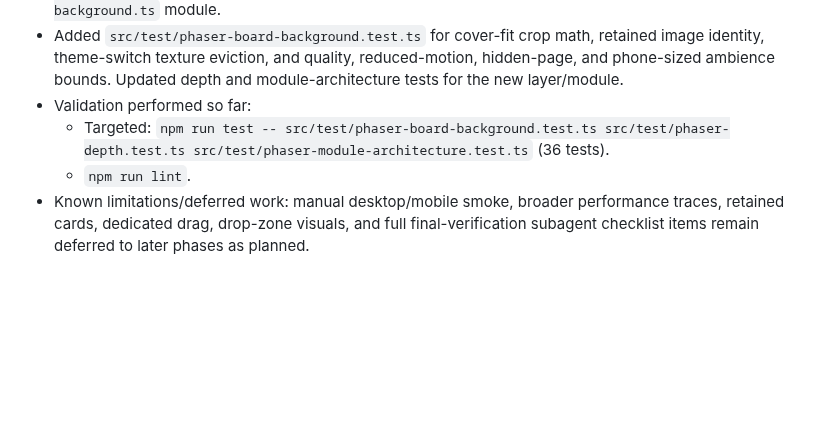
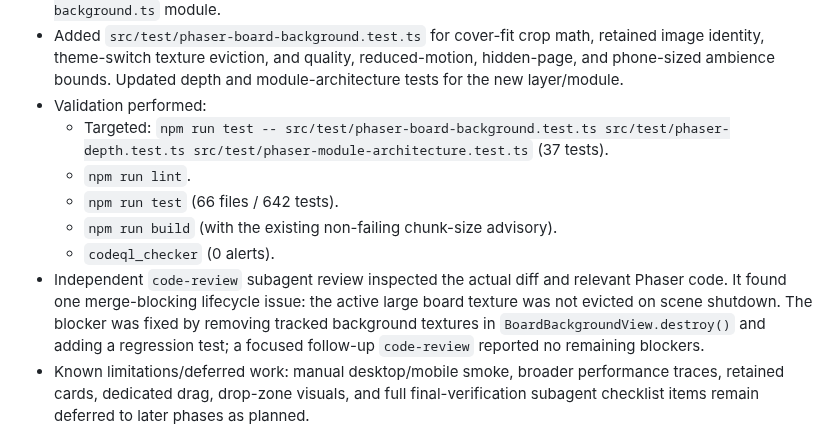
Before and after one commit to pompomon/Cardgame, a Markdown page: docs/implementation/rich-phaser-renderer-plan.md, the part around the change. GitHub-like rendering; blank space fills up the shorter version.

Commit message:
Record Phase 3 validation results
Co-authored-by: pompomon <2802155+pompomon@users.noreply.github.com>

```diff
--- a/docs/implementation/rich-phaser-renderer-plan.md
+++ b/docs/implementation/rich-phaser-renderer-plan.md
@@ -398,11 +398,20 @@ public/sprites/
   retained image identity, theme-switch texture eviction, and quality,
   reduced-motion, hidden-page, and phone-sized ambience bounds. Updated depth
   and module-architecture tests for the new layer/module.
-- Validation performed so far:
+- Validation performed:
   - Targeted:
     `npm run test -- src/test/phaser-board-background.test.ts src/test/phaser-depth.test.ts src/test/phaser-module-architecture.test.ts`
-    (36 tests).
+    (37 tests).
   - `npm run lint`.
+  - `npm run test` (66 files / 642 tests).
+  - `npm run build` (with the existing non-failing chunk-size advisory).
+  - `codeql_checker` (0 alerts).
+- Independent `code-review` subagent review inspected the actual diff and
+  relevant Phaser code. It found one merge-blocking lifecycle issue: the active
+  large board texture was not evicted on scene shutdown. The blocker was fixed
+  by removing tracked background textures in `BoardBackgroundView.destroy()`
+  and adding a regression test; a focused follow-up `code-review` reported no
+  remaining blockers.
 - Known limitations/deferred work: manual desktop/mobile smoke, broader
   performance traces, retained cards, dedicated drag, drop-zone visuals, and
   full final-verification subagent checklist items remain deferred to later
```
